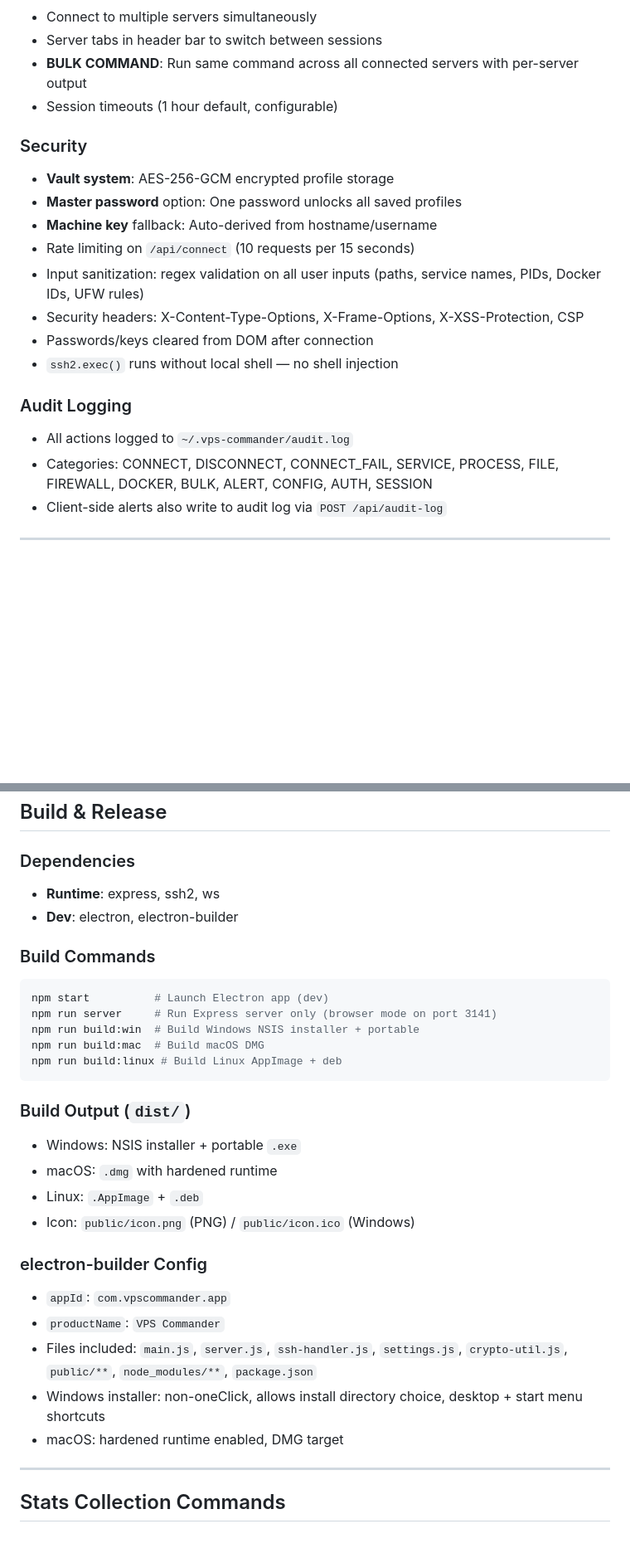
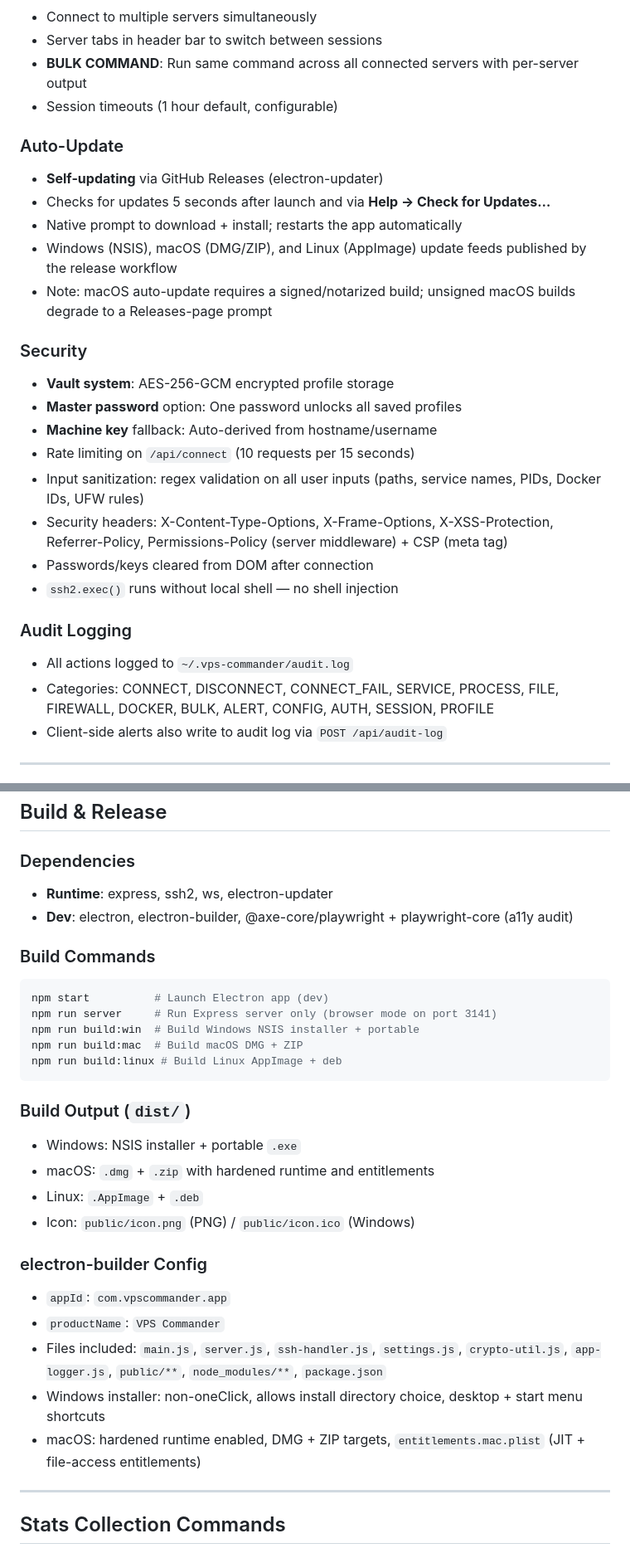
Before and after one commit to catesweb/vps-commander, a Markdown page: knowledge.md, 2 parts joined by grey strips. Shown at 83% size. Rendered like a GitHub page; blank space fills up the shorter version.

````diff
--- a/knowledge.md
+++ b/knowledge.md
@@ -90,19 +91,26 @@
 - **BULK COMMAND**: Run same command across all connected servers with per-server output
 - Session timeouts (1 hour default, configurable)
 
+### Auto-Update
+- **Self-updating** via GitHub Releases (electron-updater)
+- Checks for updates 5 seconds after launch and via **Help → Check for Updates…**
+- Native prompt to download + install; restarts the app automatically
+- Windows (NSIS), macOS (DMG/ZIP), and Linux (AppImage) update feeds published by the release workflow
+- Note: macOS auto-update requires a signed/notarized build; unsigned macOS builds degrade to a Releases-page prompt
+
 ### Security
 - **Vault system**: AES-256-GCM encrypted profile storage
 - **Master password** option: One password unlocks all saved profiles
 - **Machine key** fallback: Auto-derived from hostname/username
 - Rate limiting on `/api/connect` (10 requests per 15 seconds)
 - Input sanitization: regex validation on all user inputs (paths, service names, PIDs, Docker IDs, UFW rules)
-- Security headers: X-Content-Type-Options, X-Frame-Options, X-XSS-Protection, CSP
+- Security headers: X-Content-Type-Options, X-Frame-Options, X-XSS-Protection, Referrer-Policy, Permissions-Policy (server middleware) + CSP (meta tag)
 - Passwords/keys cleared from DOM after connection
 - `ssh2.exec()` runs without local shell — no shell injection
 
 ### Audit Logging
 - All actions logged to `~/.vps-commander/audit.log`
-- Categories: CONNECT, DISCONNECT, CONNECT_FAIL, SERVICE, PROCESS, FILE, FIREWALL, DOCKER, BULK, ALERT, CONFIG, AUTH, SESSION
+- Categories: CONNECT, DISCONNECT, CONNECT_FAIL, SERVICE, PROCESS, FILE, FIREWALL, DOCKER, BULK, ALERT, CONFIG, AUTH, SESSION, PROFILE
 - Client-side alerts also write to audit log via `POST /api/audit-log`
 
 ---
@@ -286,30 +312,30 @@
 ## Build & Release
 
 ### Dependencies
-- **Runtime**: express, ssh2, ws
-- **Dev**: electron, electron-builder
+- **Runtime**: express, ssh2, ws, electron-updater
+- **Dev**: electron, electron-builder, @axe-core/playwright + playwright-core (a11y audit)
 
 ### Build Commands
 ```bash
 npm start          # Launch Electron app (dev)
 npm run server     # Run Express server only (browser mode on port 3141)
 npm run build:win  # Build Windows NSIS installer + portable
-npm run build:mac  # Build macOS DMG
+npm run build:mac  # Build macOS DMG + ZIP
 npm run build:linux # Build Linux AppImage + deb
 ```
 
 ### Build Output (`dist/`)
 - Windows: NSIS installer + portable `.exe`
-- macOS: `.dmg` with hardened runtime
+- macOS: `.dmg` + `.zip` with hardened runtime and entitlements
 - Linux: `.AppImage` + `.deb`
 - Icon: `public/icon.png` (PNG) / `public/icon.ico` (Windows)
 
 ### electron-builder Config
 - `appId`: `com.vpscommander.app`
 - `productName`: `VPS Commander`
-- Files included: `main.js`, `server.js`, `ssh-handler.js`, `settings.js`, `crypto-util.js`, `public/**`, `node_modules/**`, `package.json`
+- Files included: `main.js`, `server.js`, `ssh-handler.js`, `settings.js`, `crypto-util.js`, `app-logger.js`, `public/**`, `node_modules/**`, `package.json`
 - Windows installer: non-oneClick, allows install directory choice, desktop + start menu shortcuts
-- macOS: hardened runtime enabled, DMG target
+- macOS: hardened runtime enabled, DMG + ZIP targets, `entitlements.mac.plist` (JIT + file-access entitlements)
 
 ---
 
````
Also changed, not shown: other parts of knowledge.md (+40 -18 lines), docs/SIGNING.md (+5 -1 lines).
